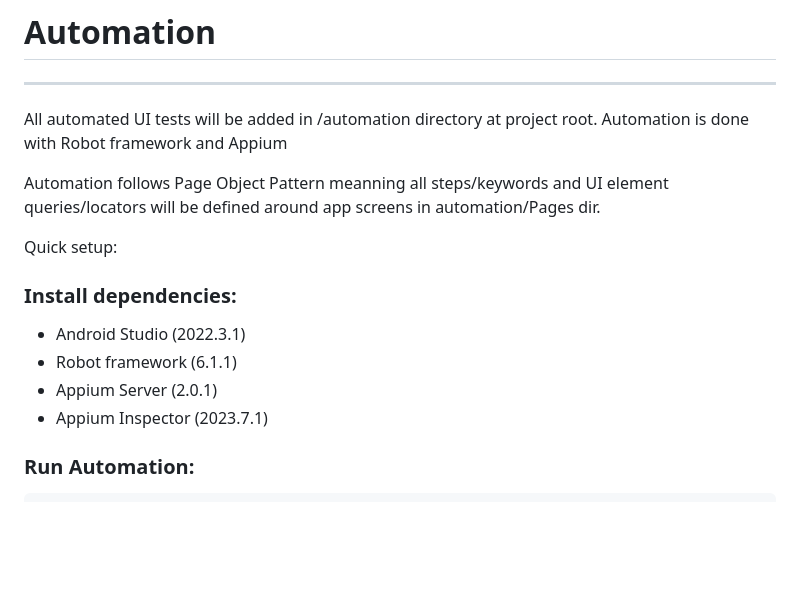
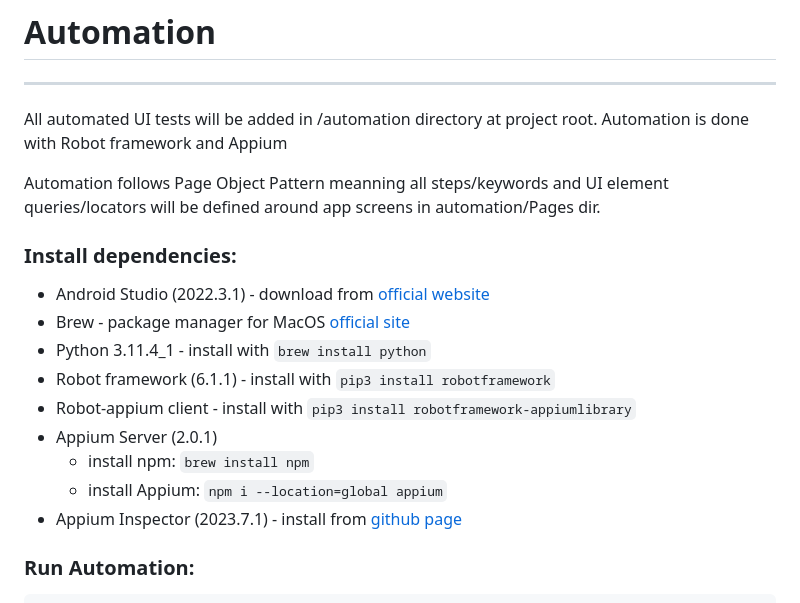
Before and after one commit to Nets-mobile-acceptance/Netaxept-Android-SDK, a Markdown page: README.md, the part around the change. Rendered like a GitHub page; blank space fills up the shorter version.

Commit message:
Add sample automation script for login screnario: code review fixes: extend README documentation, add info about installation commandss

````diff
--- a/README.md
+++ b/README.md
@@ -80,12 +80,16 @@ Automation is done with Robot framework and Appium
 
 Automation follows Page Object Pattern meanning all steps/keywords and UI element queries/locators will be defined around app screens in automation/Pages dir.
 
-Quick setup:
 ### Install dependencies:
-- Android Studio (2022.3.1)
-- Robot framework (6.1.1)
+- Android Studio (2022.3.1) - download from [official website](https://developer.android.com/studio)
+- Brew - package manager for MacOS [official site](https://brew.sh)
+- Python 3.11.4_1 - install with `brew install python`
+- Robot framework (6.1.1) - install with `pip3 install robotframework`
+- Robot-appium client - install with `pip3 install robotframework-appiumlibrary`
 - Appium Server (2.0.1)
-- Appium Inspector (2023.7.1)
+    - install npm: `brew install npm`
+    - install Appium: `npm i --location=global appium`
+- Appium Inspector (2023.7.1) - install from [github page](https://github.com/appium/appium-inspector/releases)
 
 ### Run Automation:
 ```bash
````
